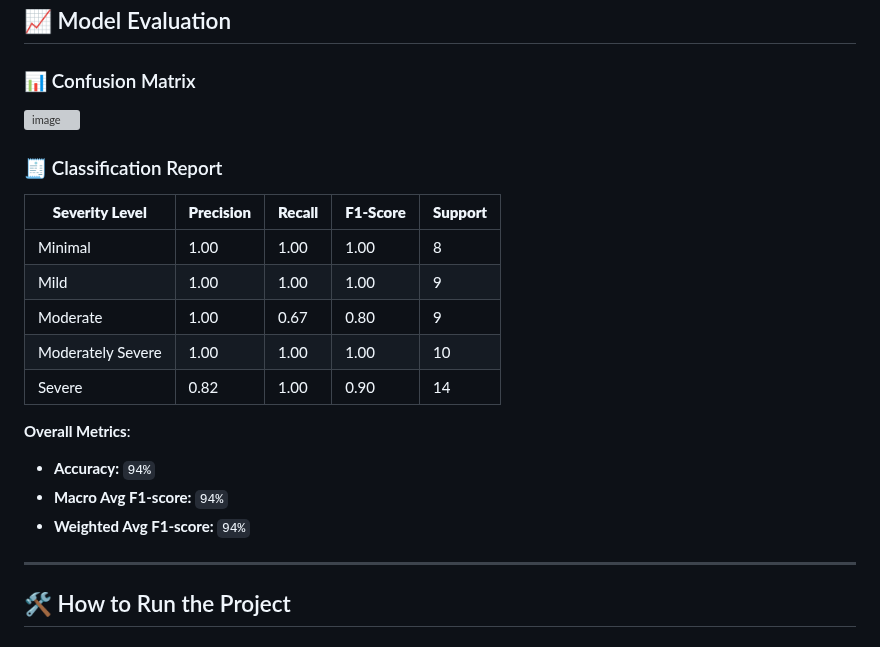
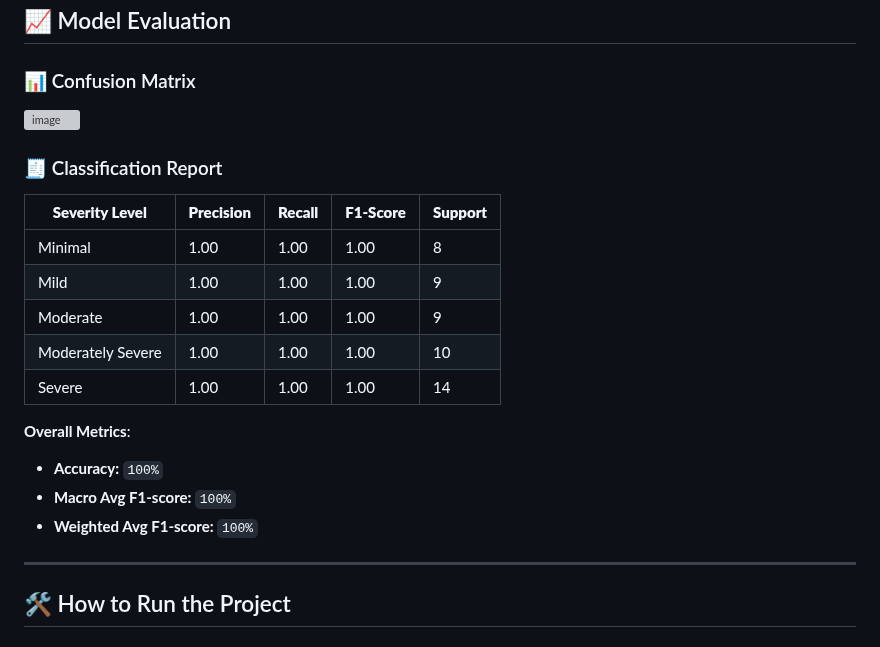
Before and after one commit to bhanuteja3264/depression-using-bert, a Markdown page: README.md, the part around one of its changes. Rendered like a GitHub page; grey boxes are pictures that could not be loaded.

```diff
--- a/README.md
+++ b/README.md
@@ -43,14 +43,14 @@ The model is trained using:
 |-----------------------|---------------|------------|--------------|-------------|
 | Minimal               | 1.00          | 1.00       | 1.00         | 8           |
 | Mild                  | 1.00          | 1.00       | 1.00         | 9           |
-| Moderate              | 1.00          | 0.67       | 0.80         | 9           |
+| Moderate              | 1.00          | 1.00       | 1.00         | 9           |
 | Moderately Severe     | 1.00          | 1.00       | 1.00         | 10          |
-| Severe                | 0.82          | 1.00       | 0.90         | 14          |
+| Severe                | 1.00          | 1.00       | 1.00         | 14          |
 
 **Overall Metrics**:
-- **Accuracy:** `94%`
-- **Macro Avg F1-score:** `94%`
-- **Weighted Avg F1-score:** `94%`
+- **Accuracy:** `100%`
+- **Macro Avg F1-score:** `100%`
+- **Weighted Avg F1-score:** `100%`
 
 ---
 
```
Also changed, not shown: other parts of README.md (+1 -1 lines).
